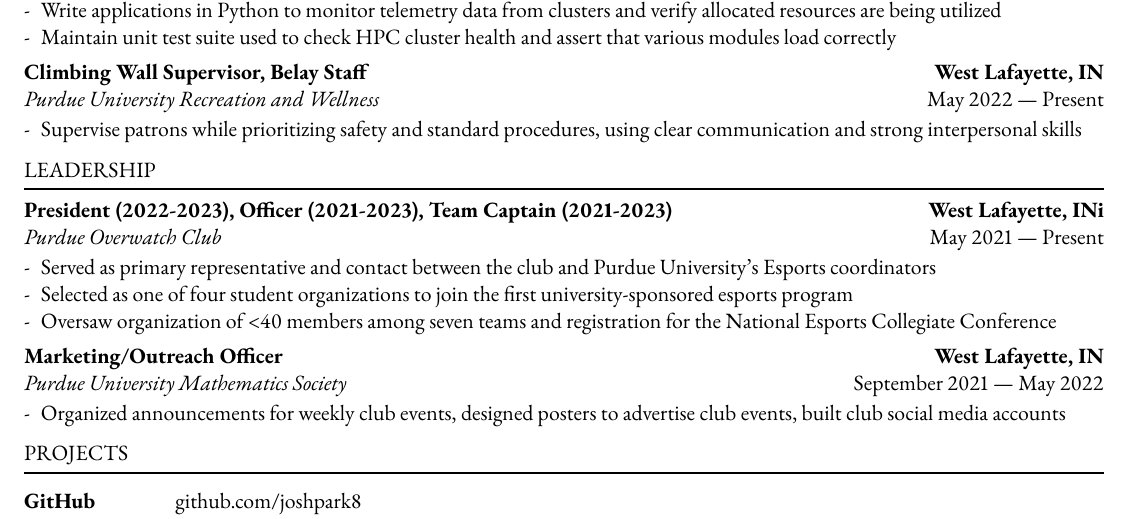
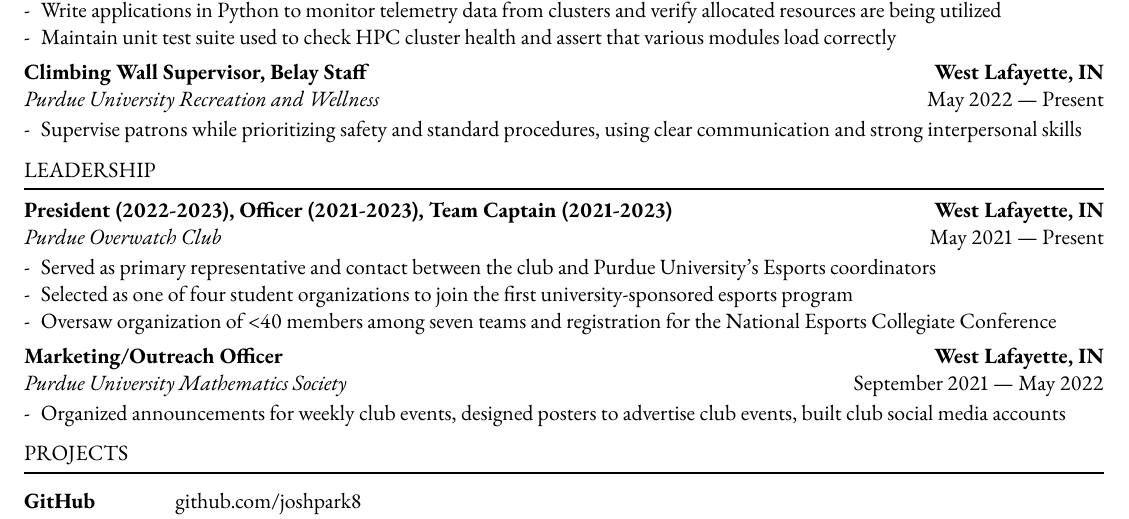
Before and after one commit to joshpark8/resume, a LaTeX CV (Joshua Park - Resume.tex): part of the page, cut so that both start at the same text. Compiled offline with pdfLaTeX.

Commit message:
fix typo

```diff
--- a/Joshua Park - Resume.tex
+++ b/Joshua Park - Resume.tex
@@ -86,7 +86,7 @@
 
 \vspace*{-1.25em}
 \rule{\textwidth}{1.2pt}
-\textbf{President (2022-2023), Officer (2021-2023), Team Captain (2021-2023) \hfill West Lafayette, INi}\\
+\textbf{President (2022-2023), Officer (2021-2023), Team Captain (2021-2023) \hfill West Lafayette, IN}\\
 \emph{Purdue Overwatch Club} \hfill May 2021 --- Present\\
 \vspace*{-1.75em}
 \begin{itemize}[label=-, leftmargin=*, align=left, noitemsep]
```
Also changed, not shown: Joshua Park - Resume.pdf, 1 other file.
